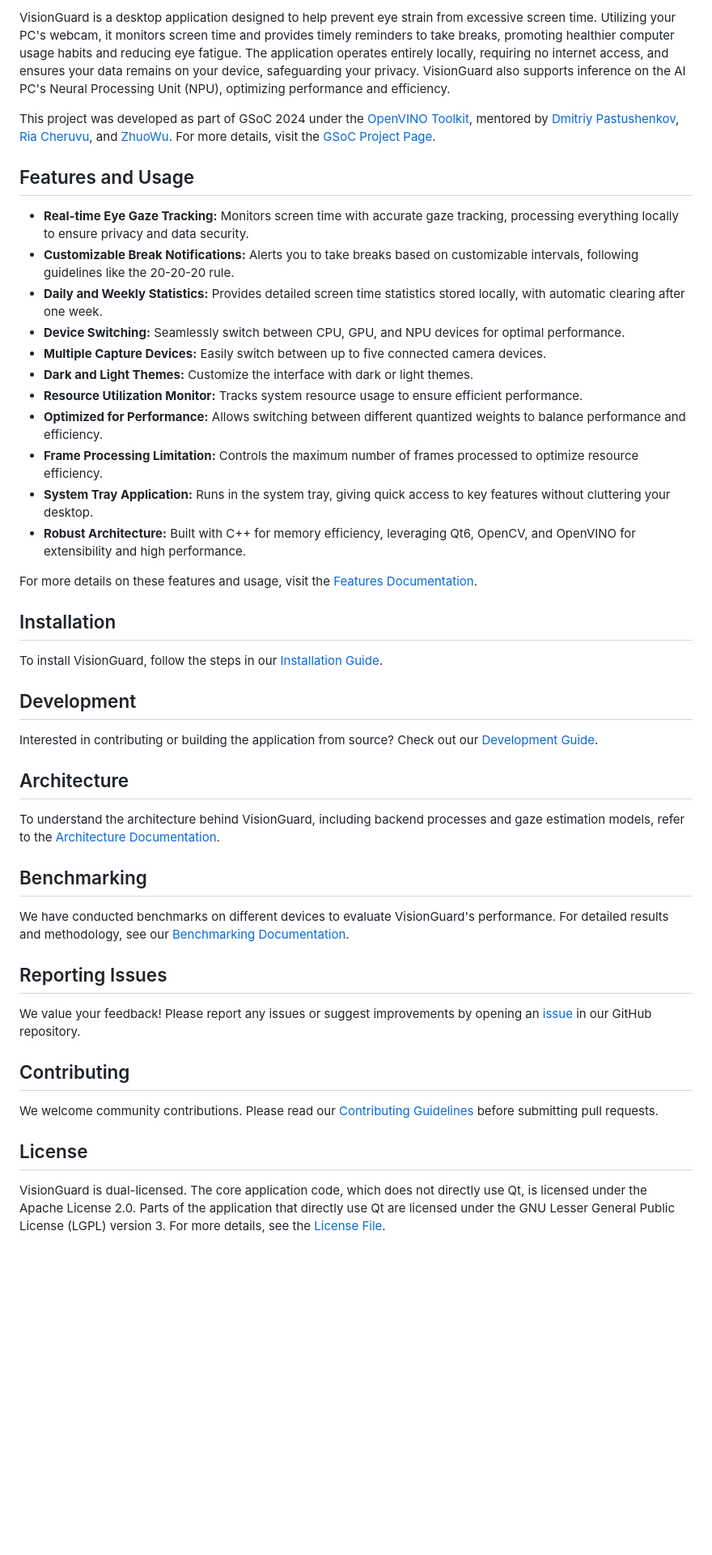
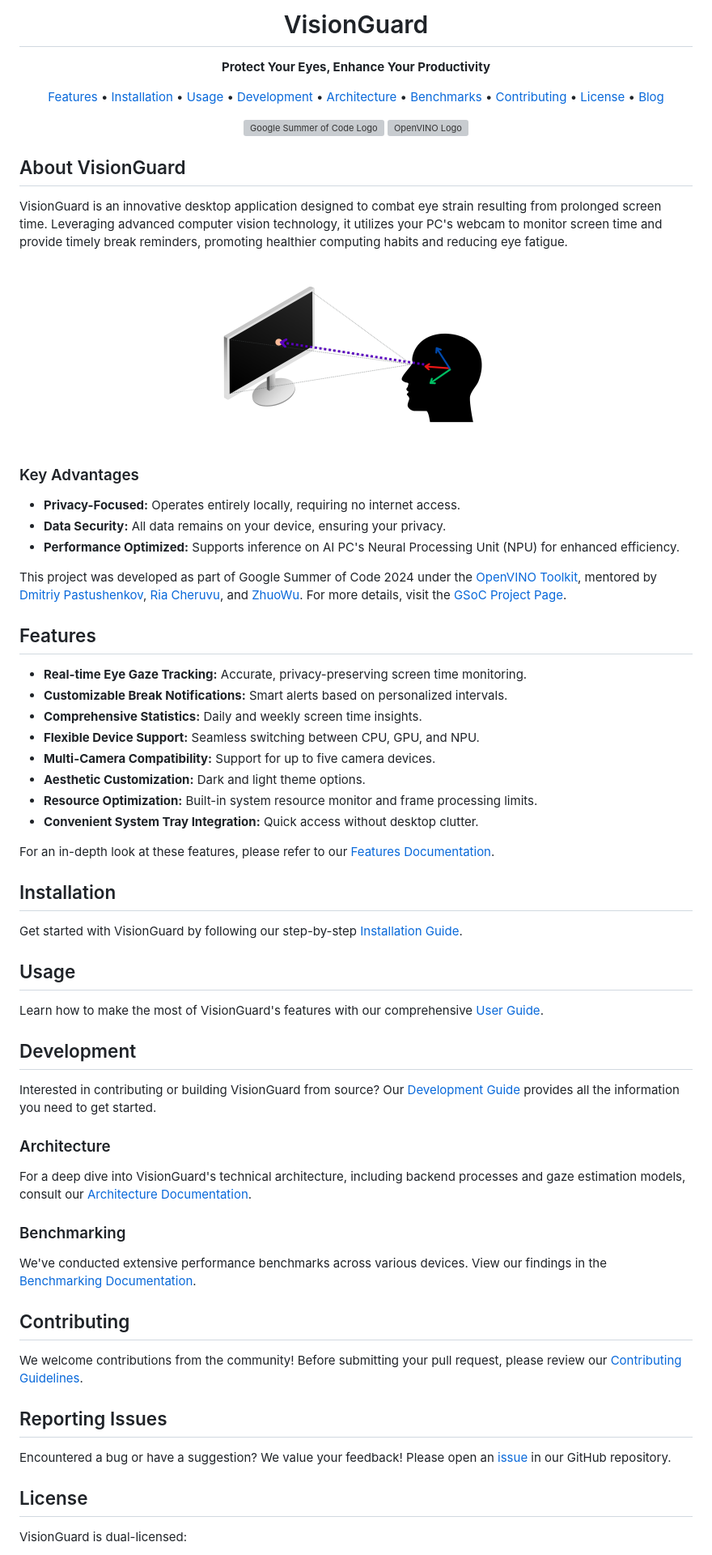
Before and after one commit to inbasperu/VisionGuard, a Markdown page: README.md, the part around the change printed below. Shown: that part at 81% size. Rendered like a GitHub page; blank space fills up the shorter version; grey boxes are pictures that could not be loaded.

```diff
--- a/README.md
+++ b/README.md
@@ -2,49 +4,85 @@
 
-VisionGuard is a desktop application designed to help prevent eye strain from excessive screen time. Utilizing your PC's webcam, it monitors screen time and provides timely reminders to take breaks, promoting healthier computer usage habits and reducing eye fatigue. The application operates entirely locally, requiring no internet access, and ensures your data remains on your device, safeguarding your privacy. VisionGuard also supports inference on the AI PC's Neural Processing Unit (NPU), optimizing performance and efficiency.
+<h1 align="center">VisionGuard</h1>
 
-This project was developed as part of GSoC 2024 under the [OpenVINO Toolkit](https://github.com/openvinotoolkit), mentored by [Dmitriy Pastushenkov](https://github.com/DimaPastushenkov), [Ria Cheruvu](https://github.com/riacheruvu), and [ZhuoWu](https://github.com/zhuo-yoyowz). For more details, visit the [GSoC Project Page](https://summerofcode.withgoogle.com/programs/2024/projects/QUbIeRAM).
+<p align="center">
+  <strong>Protect Your Eyes, Enhance Your Productivity</strong>
+</p>
 
-## Features and Usage
+<p align="center">
+  <a href="#features">Features</a> •
+  <a href="#installation">Installation</a> •
+  <a href="#usage">Usage</a> •
+  <a href="#development">Development</a> •
+  <a href="docs/ARCHITECTURE.md">Architecture</a> •
+  <a href="docs/BENCHMARKING.md">Benchmarks</a> •
+  <a href="#contributing">Contributing</a> •
+  <a href="#license">License</a> •
+  <a href="docs/BLOG_DRAFT.md">Blog</a>
+</p>
 
-- **Real-time Eye Gaze Tracking:** Monitors screen time with accurate gaze tracking, processing everything locally to ensure privacy and data security.
-- **Customizable Break Notifications:** Alerts you to take breaks based on customizable intervals, following guidelines like the 20-20-20 rule.
-- **Daily and Weekly Statistics:** Provides detailed screen time statistics stored locally, with automatic clearing after one week.
-- **Device Switching:** Seamlessly switch between CPU, GPU, and NPU devices for optimal performance.
-- **Multiple Capture Devices:** Easily switch between up to five connected camera devices.
-- **Dark and Light Themes:** Customize the interface with dark or light themes.
-- **Resource Utilization Monitor:** Tracks system resource usage to ensure efficient performance.
-- **Optimized for Performance:** Allows switching between different quantized weights to balance performance and efficiency.
-- **Frame Processing Limitation:** Controls the maximum number of frames processed to optimize resource efficiency.
-- **System Tray Application:** Runs in the system tray, giving quick access to key features without cluttering your desktop.
-- **Robust Architecture:** Built with C++ for memory efficiency, leveraging Qt6, OpenCV, and OpenVINO for extensibility and high performance.
+<p align="center">
+  <img src="https://upload.wikimedia.org/wikipedia/commons/a/a7/GSoC-logo-horizontal.svg" alt="Google Summer of Code Logo" height="60" style="margin-right: 20px;"/>
+  <img src="https://upload.wikimedia.org/wikipedia/commons/4/45/OpenVINO_logo.svg" alt="OpenVINO Logo" height="60"/>
+</p>
 
-For more details on these features and usage, visit the [Features Documentation](docs/FEATURES.md).
+## About VisionGuard
+
+VisionGuard is an innovative desktop application designed to combat eye strain resulting from prolonged screen time. Leveraging advanced computer vision technology, it utilizes your PC's webcam to monitor screen time and provide timely break reminders, promoting healthier computing habits and reducing eye fatigue.
+
+<p align="center">
+  <img src="docs/screen_gaze.png" alt="Gaze Tracking Illustration" width="400"/>
+</p>
+
+### Key Advantages
+
+- **Privacy-Focused:** Operates entirely locally, requiring no internet access.
+- **Data Security:** All data remains on your device, ensuring your privacy.
+- **Performance Optimized:** Supports inference on AI PC's Neural Processing Unit (NPU) for enhanced efficiency.
+
+This project was developed as part of Google Summer of Code 2024 under the [OpenVINO Toolkit](https://github.com/openvinotoolkit), mentored by [Dmitriy Pastushenkov](https://github.com/DimaPastushenkov), [Ria Cheruvu](https://github.com/riacheruvu), and [ZhuoWu](https://github.com/zhuo-yoyowz). For more details, visit the [GSoC Project Page](https://summerofcode.withgoogle.com/programs/2024/projects/QUbIeRAM).
+
+## Features
+
+- **Real-time Eye Gaze Tracking:** Accurate, privacy-preserving screen time monitoring.
+- **Customizable Break Notifications:** Smart alerts based on personalized intervals.
+- **Comprehensive Statistics:** Daily and weekly screen time insights.
+- **Flexible Device Support:** Seamless switching between CPU, GPU, and NPU.
+- **Multi-Camera Compatibility:** Support for up to five camera devices.
+- **Aesthetic Customization:** Dark and light theme options.
+- **Resource Optimization:** Built-in system resource monitor and frame processing limits.
+- **Convenient System Tray Integration:** Quick access without desktop clutter.
+
+For an in-depth look at these features, please refer to our [Features Documentation](docs/FEATURES.md).
 
 ## Installation
 
-To install VisionGuard, follow the steps in our [Installation Guide](docs/INSTALLATION.md).
+Get started with VisionGuard by following our step-by-step [Installation Guide](docs/INSTALLATION.md).
+
+## Usage
+
+Learn how to make the most of VisionGuard's features with our comprehensive [User Guide](docs/USAGE.md).
 
 ## Development
 
-Interested in contributing or building the application from source? Check out our [Development Guide](docs/DEVELOPMENT.md).
+Interested in contributing or building VisionGuard from source? Our [Development Guide](docs/DEVELOPMENT.md) provides all the information you need to get started.
 
-## Architecture
+### Architecture
 
-To understand the architecture behind VisionGuard, including backend processes and gaze estimation models, refer to the [Architecture Documentation](docs/ARCHITECTURE.md).
+For a deep dive into VisionGuard's technical architecture, including backend processes and gaze estimation models, consult our [Architecture Documentation](docs/ARCHITECTURE.md).
 
-## Benchmarking
+### Benchmarking
 
-We have conducted benchmarks on different devices to evaluate VisionGuard's performance. For detailed results and methodology, see our [Benchmarking Documentation](docs/BENCHMARKING.md).
+We've conducted extensive performance benchmarks across various devices. View our findings in the [Benchmarking Documentation](docs/BENCHMARKING.md).
+
+## Contributing
+
+We welcome contributions from the community! Before submitting your pull request, please review our [Contributing Guidelines](docs/CONTRIBUTING.md).
 
 ## Reporting Issues
 
-We value your feedback! Please report any issues or suggest improvements by opening an [issue](https://github.com/inbasperu/VisionGuard/issues) in our GitHub repository.
-
-## Contributing
-
-We welcome community contributions. Please read our [Contributing Guidelines](docs/CONTRIBUTING.md) before submitting pull requests.
+Encountered a bug or have a suggestion? We value your feedback! Please open an [issue](https://github.com/inbasperu/VisionGuard/issues) in our GitHub repository.
 
 ## License
 
-VisionGuard is dual-licensed. The core application code, which does not directly use Qt, is licensed under the Apache License 2.0. Parts of the application that directly use Qt are licensed under the GNU Lesser General Public License (LGPL) version 3. For more details, see the [License File](LICENSE.md).
+VisionGuard is dual-licensed:
 
```
Also changed, not shown: other parts of README.md (+22 -3 lines).
